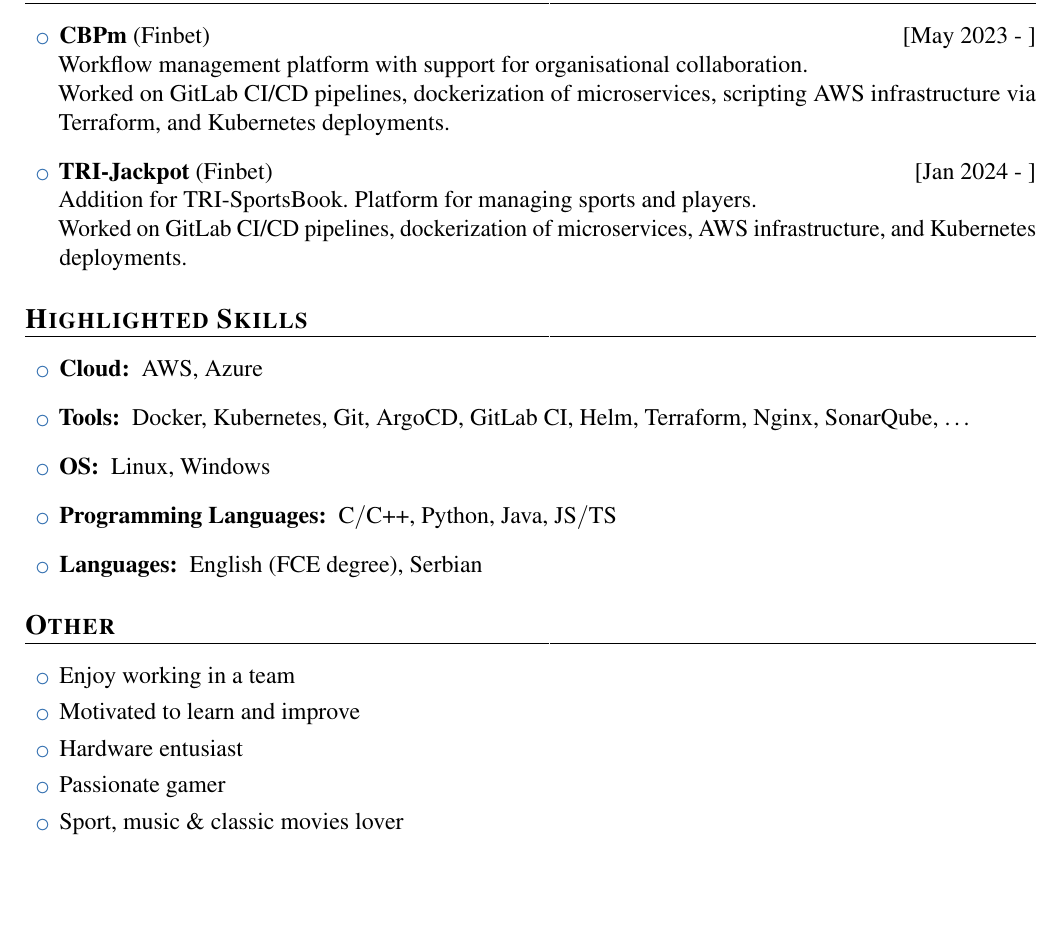
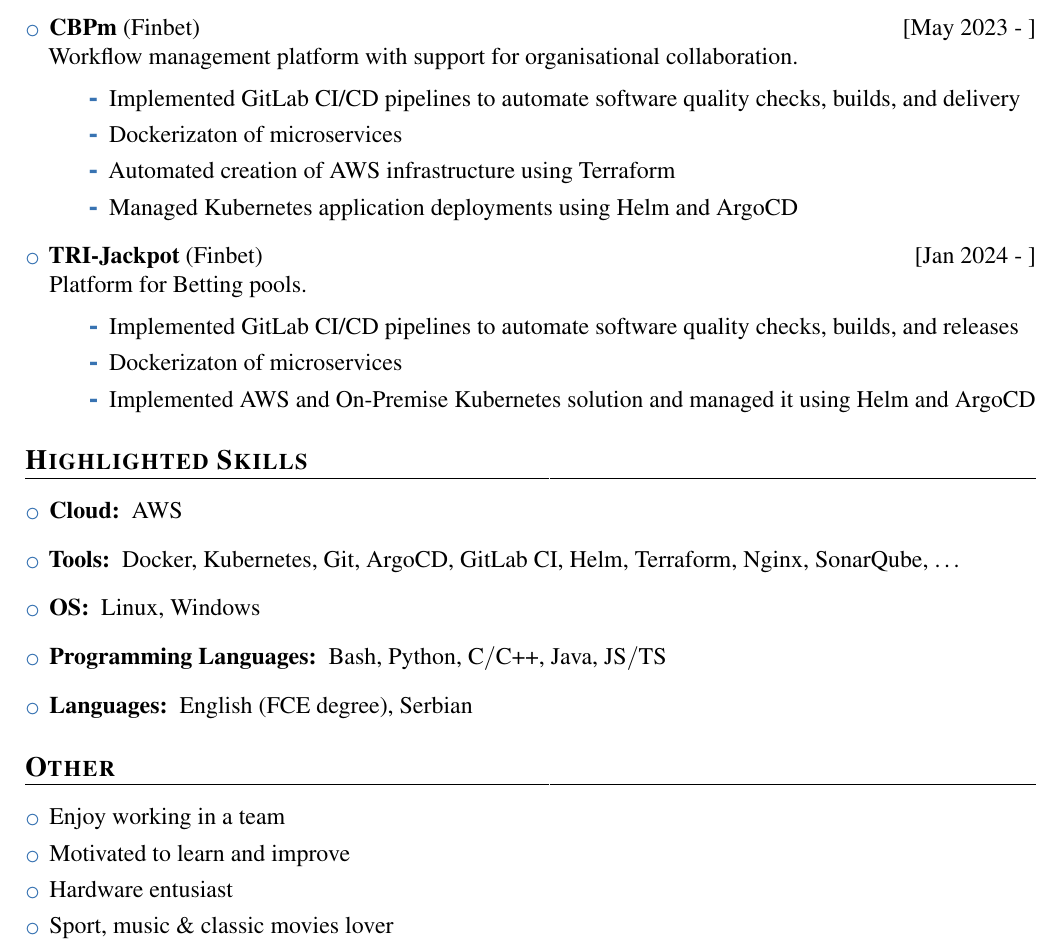
Before and after one commit to djordjetane/CV, a LaTeX CV (DjordjeTanaskovicCV.tex): part of the page, cut so that both start at the same text, the shorter picture padded with empty space. Compiled offline with pdfLaTeX.

Commit message:
jul-2024

```diff
--- a/DjordjeTanaskovicCV.tex
+++ b/DjordjeTanaskovicCV.tex
@@ -21,7 +21,7 @@
 
 \usepackage{multicol}
 \usepackage{enumitem}
-\setlist[enumerate,itemize]{itemsep=5pt, leftmargin=35pt}
+\setlist[enumerate,itemize]{itemsep=5pt, leftmargin=30pt}
 
 %\renewcommand{\sectionfont}{\Large\bfseries\scshape}
 \renewcommand{\sectionfont}{\fontsize{14pt}{18pt}\bfseries\scshape}
@@ -100,11 +100,24 @@
 		\begin{itemize}
 			\item \textbf{CBPm} (Finbet) \hfill[May 2023 - ]\\
 			Workflow management platform with support for organisational collaboration. \\
-			Worked on GitLab CI/CD pipelines, dockerization of microservices, scripting AWS infrastructure via Terraform, and Kubernetes deployments.
+			\begin{itemize}
+				\vspace{-1.5em}
+				\setlength\itemsep{0.1em}
+				\item Implemented GitLab CI/CD pipelines to automate software quality checks, builds, and delivery
+				\item Dockerizaton of microservices
+				\item Automated creation of AWS infrastructure using Terraform
+				\item Managed Kubernetes application deployments using Helm and ArgoCD
+			\end{itemize}
 
 			\item \textbf{TRI-Jackpot} (Finbet) \hfill[Jan 2024 - ]\\
-			Addition for TRI-SportsBook. Platform for managing sports and players. \\
-			Worked on GitLab CI/CD pipelines, dockerization of microservices, AWS infrastructure, and Kubernetes deployments.
+			Platform for Betting pools. \\
+			\begin{itemize}
+				\vspace{-1.5em}
+				\setlength\itemsep{0.1em}
+				\item Implemented GitLab CI/CD pipelines to automate software quality checks, builds, and releases
+				\item Dockerizaton of microservices
+				\item Implemented AWS and On-Premise Kubernetes solution and managed it using Helm and ArgoCD
+			\end{itemize}
 
 			% \item \textbf{\href{https://github.com/MATF-Computer-Networks-Projects/2021_DestinedSouls}{DestinedSouls}} \hfill[Nov 2021 - Jan 2022]\\
 			% A dating platform that connects two users who like each other. Non-blocking server using Java NIO and Angular for
@@ -147,10 +160,10 @@
 
 	\begin{itemize}
 
-		\item \textbf{Cloud: } AWS, Azure
+		\item \textbf{Cloud: } AWS
 		\item \textbf{Tools: } Docker, Kubernetes, Git, ArgoCD, GitLab CI, Helm, Terraform, Nginx, SonarQube, \dots
 		\item \textbf{OS: } Linux, Windows
-		\item \textbf{Programming Languages: } C$\slash$C++, Python, Java, JS$\slash$TS
+		\item \textbf{Programming Languages: } Bash, Python, C$\slash$C++, Java, JS$\slash$TS
 		\item \textbf{Languages: } English (FCE degree), Serbian
 
 	\end{itemize}
@@ -173,9 +186,7 @@
 			\setlength\itemsep{-1.2pt}
 			\item Enjoy working in a team
 			\item Motivated to learn and improve
-			%\columnbreak
 			\item Hardware entusiast
-			\item Passionate gamer
 			\item Sport, music \& classic movies lover
 			%\columnbreak
 		\end{itemize}
```
